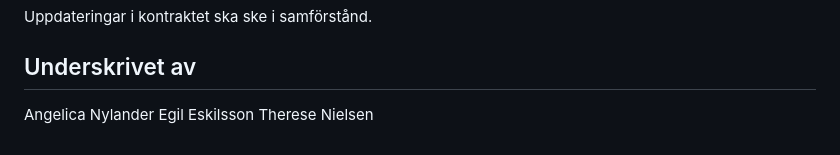
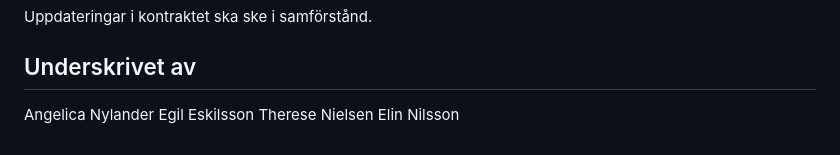
Before and after one commit to thnielseen/jazzy-musicquiz, a Markdown page: docs/commitments.md, the part around the change. GitHub-like rendering.

Commit message:
Elin signed the contract

```diff
--- a/docs/commitments.md
+++ b/docs/commitments.md
@@ -114,3 +114,4 @@ Uppdateringar i kontraktet ska ske i samförstånd.
 Angelica Nylander
 Egil Eskilsson
 Therese Nielsen
+Elin Nilsson
```
